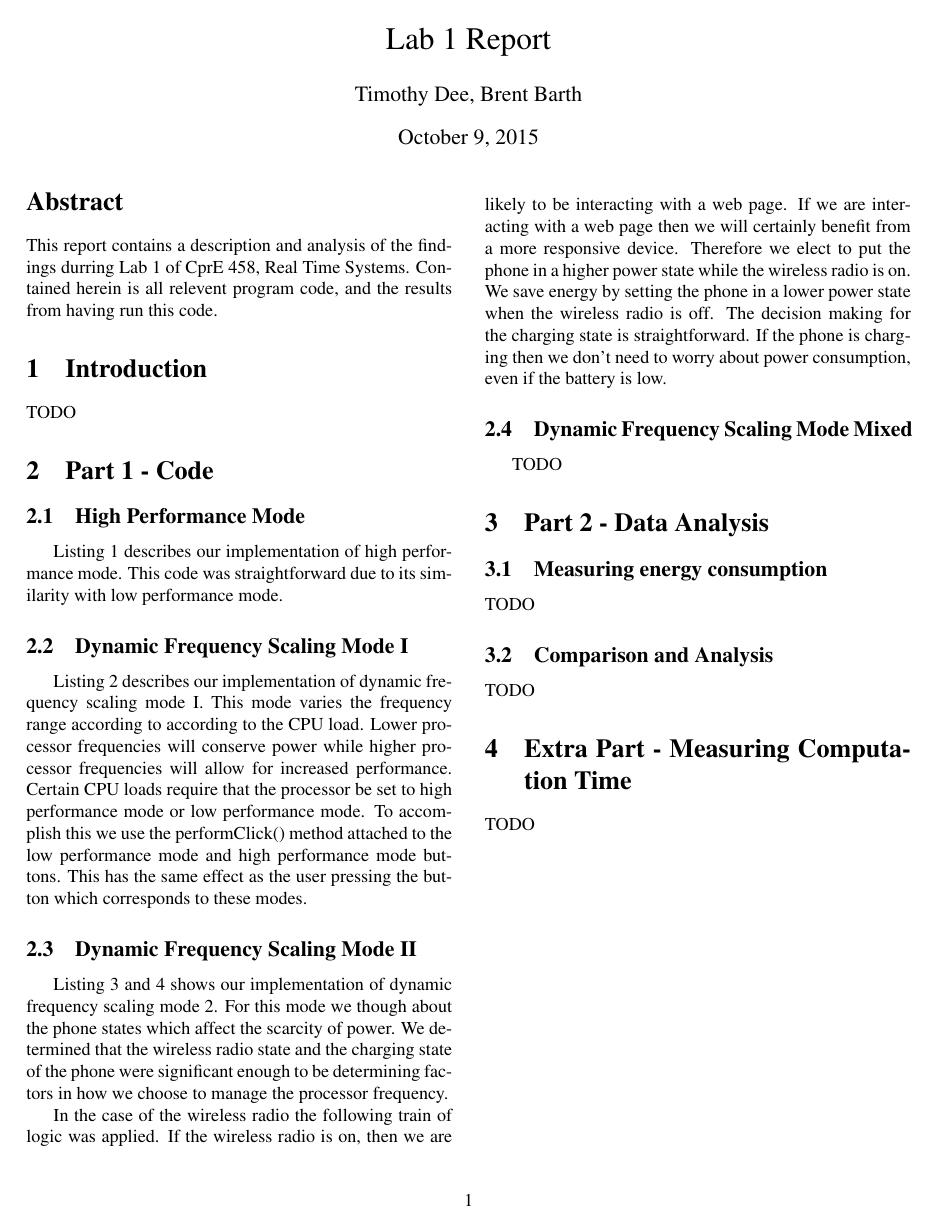
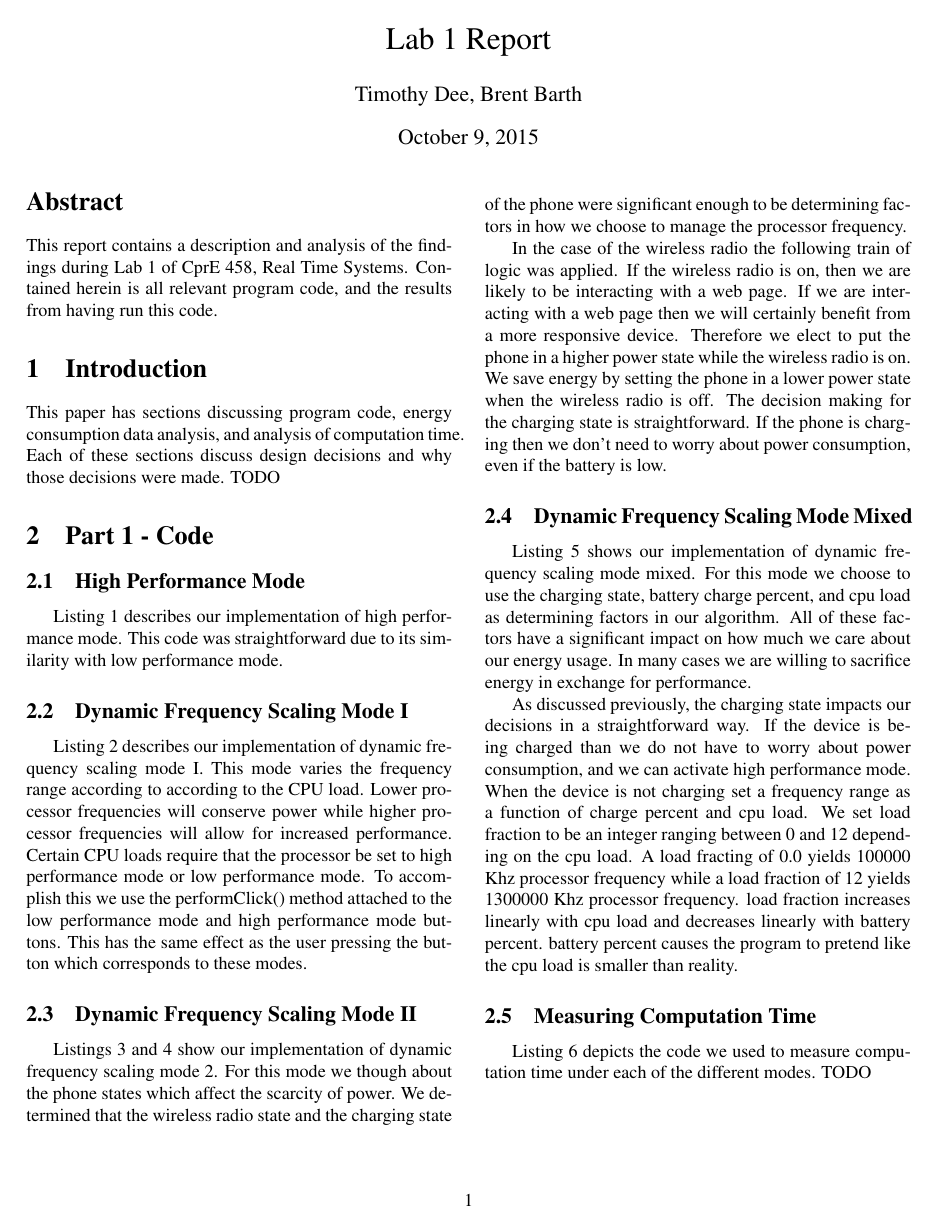
Before and after one commit to timdee/cpre_458_labs, a LaTeX document (lab_1/report/lab_1_report.tex): page 1 of 6. Compiled offline with pdfLaTeX.

Commit message:
updated paper and code

```diff
--- a/lab_1/report/lab_1_report.tex
+++ b/lab_1/report/lab_1_report.tex
@@ -86,9 +86,10 @@
 %% Next comes the abstract, notice the curly-braces surrounding the
 %% text.
 
-\abstract{This report contains a description and analysis of the findings durring Lab 1 of CprE 458, Real Time Systems. Contained herein is all relevent program code, and the results from having run this code.}
+\abstract{This report contains a description and analysis of the findings during Lab 1 of CprE 458, Real Time Systems. Contained herein is all relevant program code, and the results from having run this code.}
 
 \section{Introduction}
+This paper has sections discussing program code, energy consumption data analysis, and analysis of computation time. Each of these sections discuss design decisions and why those decisions were made.
 TODO
 
 \section{Part 1 - Code}
@@ -234,14 +235,14 @@ private void setDFS_2(){
     }
   }
 \end{lstlisting}
-Listing \ref{lst:DFS_2} and \ref{lst:DFS_2_2} shows our implementation of dynamic frequency scaling mode 2. For this mode we though about the phone states which affect the scarcity of power. We determined that the wireless radio state and the charging state of the phone were significant enough to be determining factors in how we choose to manage the processor frequency.
+Listings \ref{lst:DFS_2} and \ref{lst:DFS_2_2} show our implementation of dynamic frequency scaling mode 2. For this mode we though about the phone states which affect the scarcity of power. We determined that the wireless radio state and the charging state of the phone were significant enough to be determining factors in how we choose to manage the processor frequency.
 
 In the case of the wireless radio the following train of logic was applied. If the wireless radio is on, then we are likely to be interacting with a web page. If we are interacting with a web page then we will certainly benefit from a more responsive device. Therefore we elect to put the phone in a higher power state while the wireless radio is on. We save energy by setting the phone in a lower power state when the wireless radio is off.
 The decision making for the charging state is straightforward. If the phone is charging then we don't need to worry about power consumption, even if the battery is low.
 
 \subsection{Dynamic Frequency Scaling Mode Mixed}
 \begin{lstlisting}[float=*,caption={Dynamic Frequency Scaling Mode Mixed},label={lst:DFS_mixed},numbers=left]
-private void setDFS_Mixed(double cpu_load) {
+  private void setDFS_Mixed(double cpu_load) {
     // get the battery level
     IntentFilter ifilter = new IntentFilter(Intent.ACTION_BATTERY_CHANGED);
     Intent batteryStatus = this.registerReceiver(null, ifilter);
@@ -290,3 +292,10 @@ private void setDFS_Mixed(double cpu_load) {
     }
   }
 \end{lstlisting}
+Listing \ref{lst:DFS_mixed} shows our implementation of dynamic frequency scaling mode mixed. For this mode we choose to use the charging state, battery charge percent, and cpu load as determining factors in our algorithm. All of these factors have a significant impact on how much we care about our energy usage. In many cases we are willing to sacrifice energy in exchange for performance.
+
+As discussed previously, the charging state impacts our decisions in a straightforward way. If the device is being charged than we do not have to worry about power consumption, and we can activate high performance mode. When the device is not charging set a frequency range as a function of charge percent and cpu load.
+We set load fraction to be an integer ranging between 0 and 12 depending on the cpu load. A load fracting of 0.0 yields 100000 Khz processor frequency while a load fraction of 12 yields 1300000 Khz processor frequency. load fraction increases linearly with cpu load and decreases linearly with battery percent.
+battery percent causes the program to pretend like the cpu load is smaller than reality.
+
+\subsection{Measuring Computation Time}
@@ -293,3 +305,4 @@ private void setDFS_Mixed(double cpu_load) {
+Listing \ref{lst:MCT} depicts the code we used to measure computation time under each of the different modes.
 TODO
 
 %we should say how we did each of the tests. We should also say what we used to generate each of the loads.
```
Also changed, not shown: lab_1/report/lab_1_report.pdf, lab_1/report/lab_1_report.tex (16 more changed lines), 3 other files.
